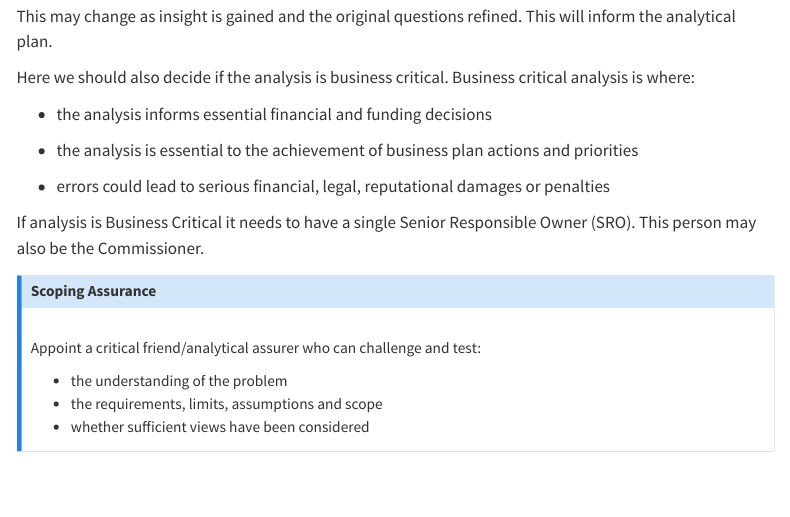
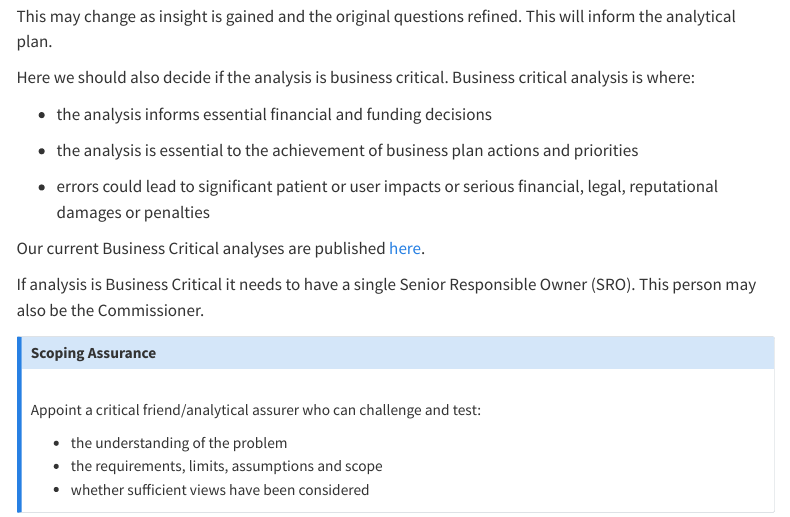
Before and after one commit to nhsbsa-data-analytics/nhsbsa-quality-analysis-playbook, a Quarto document (guidance/02-analytical-cycle/pages/03-customer-engagement.qmd): the page in a window 1100 px wide, from 510 px down. Rendered offline with R 4.5, knitr and Pandoc in place of Quarto, with nearby package versions; menus at the side of the page are left out.

Commit message:
included link to business critical analyses

```diff
--- a/guidance/02-analytical-cycle/pages/03-customer-engagement.qmd
+++ b/guidance/02-analytical-cycle/pages/03-customer-engagement.qmd
@@ -34,7 +34,9 @@ Here we should also decide if the analysis is business critical. Business critic
 
 - the analysis is essential to the achievement of business plan actions and priorities
 
-- errors could lead to serious financial, legal, reputational damages or penalties
+- errors could lead to significant patient or user impacts or serious financial, legal, reputational damages or penalties
+
+Our current Business Critical analyses are published [here](https://www.gov.uk/government/publications/business-critical-models-for-department-of-health-and-social-care/e388ec88-b910-4df4-ad63-7ea492df81de#nhs-business-services-authority-nhsbsa).
 
 If analysis is Business Critical it needs to have a single Senior Responsible Owner (SRO). This person may also be the Commissioner.
 
```
